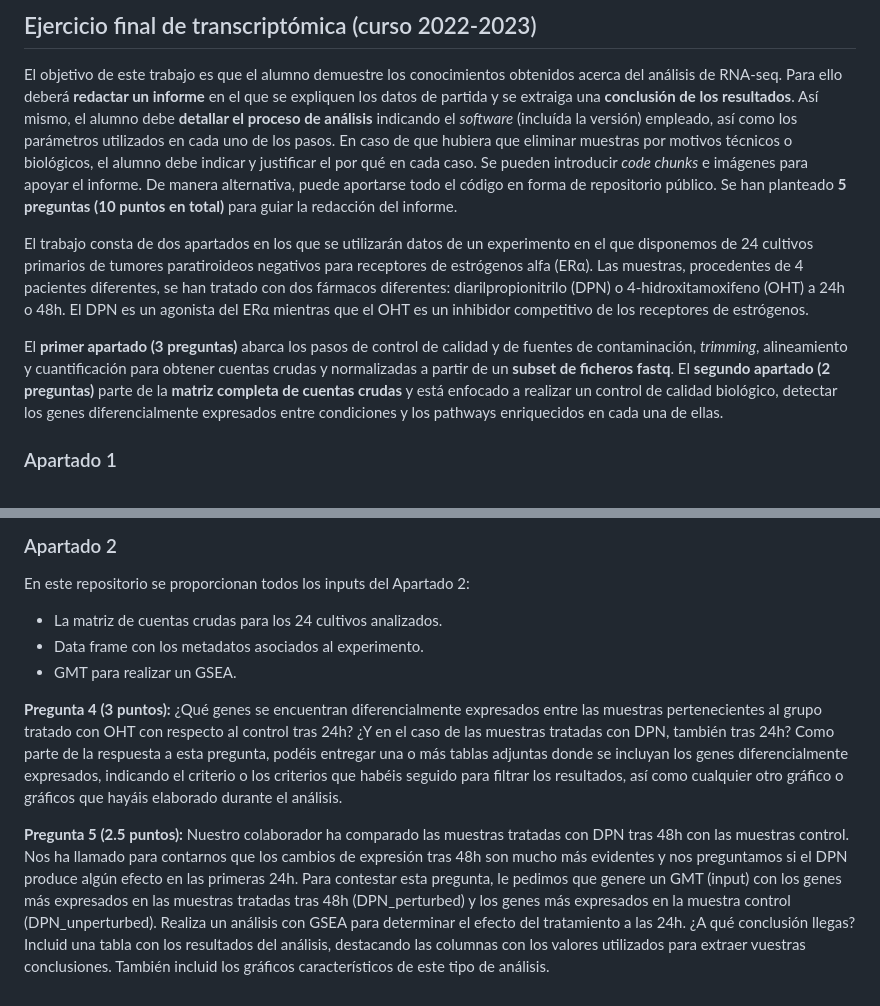
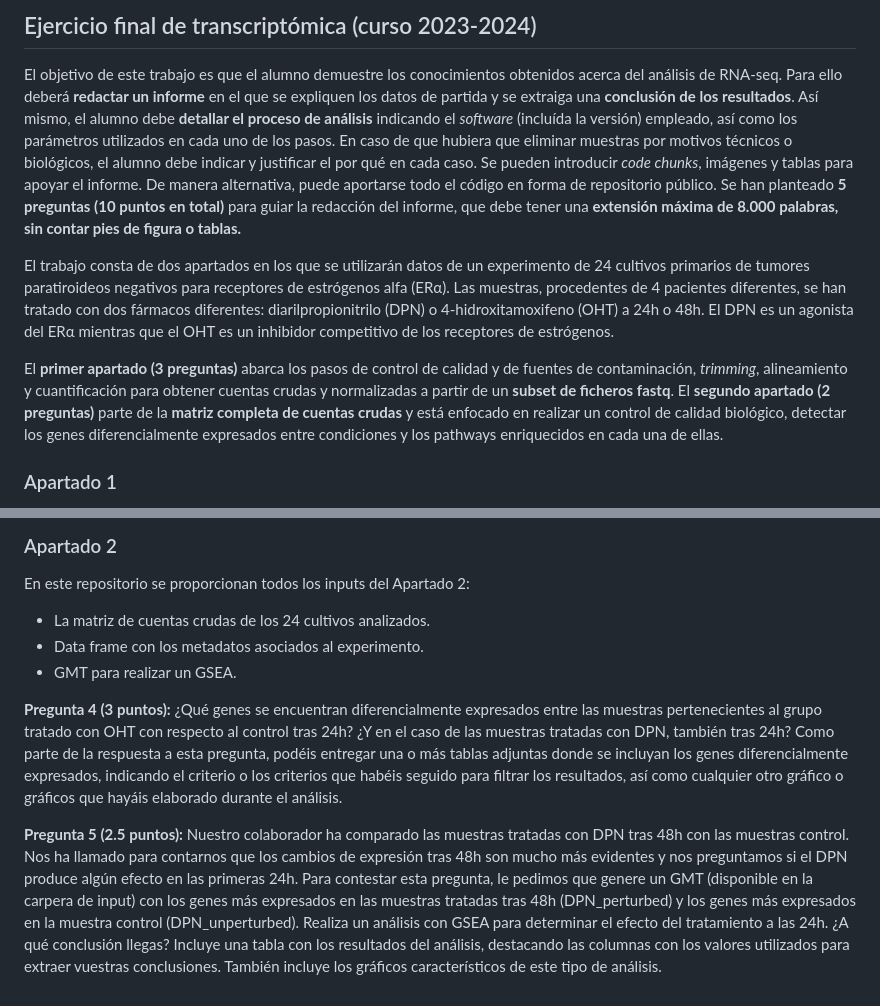
Before and after one commit to tamBooks/transcriptomic-final-exercise, a Markdown page: README.md, 2 parts joined by grey strips. GitHub-like rendering.

```diff
--- a/README.md
+++ b/README.md
@@ -1,10 +1,10 @@
-## Ejercicio final de transcriptómica (curso 2022-2023)
+## Ejercicio final de transcriptómica (curso 2023-2024)
 
-El objetivo de este trabajo es que el alumno demuestre los conocimientos obtenidos acerca del análisis de RNA-seq. Para ello deberá **redactar un informe** en el que se expliquen los datos de partida y se extraiga una **conclusión de los resultados**. Así mismo, el alumno debe **detallar el proceso de análisis** indicando el *software* (incluída la versión) empleado, así como los parámetros utilizados en cada uno de los pasos. En caso de que hubiera que eliminar muestras por motivos técnicos o biológicos, el alumno debe indicar y justificar el por qué en cada caso. Se pueden introducir *code chunks* e imágenes para apoyar el informe. De manera alternativa, puede aportarse todo el código en forma de repositorio público. Se han planteado **5 preguntas (10 puntos en total)** para guiar la redacción del informe.
+El objetivo de este trabajo es que el alumno demuestre los conocimientos obtenidos acerca del análisis de RNA-seq. Para ello deberá **redactar un informe** en el que se expliquen los datos de partida y se extraiga una **conclusión de los resultados**. Así mismo, el alumno debe **detallar el proceso de análisis** indicando el *software* (incluída la versión) empleado, así como los parámetros utilizados en cada uno de los pasos. En caso de que hubiera que eliminar muestras por motivos técnicos o biológicos, el alumno debe indicar y justificar el por qué en cada caso. Se pueden introducir *code chunks*, imágenes  y tablas para apoyar el informe. De manera alternativa, puede aportarse todo el código en forma de repositorio público. Se han planteado **5 preguntas (10 puntos en total)** para guiar la redacción del informe, que debe tener una **extensión máxima de 8.000 palabras, sin contar pies de figura o tablas.**
 
-El trabajo consta de dos apartados en los que se utilizarán datos de un experimento en el que disponemos de 24 cultivos primarios de tumores paratiroideos negativos para receptores de estrógenos alfa (ERα). Las muestras, procedentes de 4 pacientes diferentes, se han tratado con dos fármacos diferentes: diarilpropionitrilo (DPN) o 4-hidroxitamoxifeno (OHT) a 24h o 48h. El DPN es un agonista del ERα mientras que el OHT es un inhibidor competitivo de los receptores de estrógenos.
+El trabajo consta de dos apartados en los que se utilizarán datos de un experimento de 24 cultivos primarios de tumores paratiroideos negativos para receptores de estrógenos alfa (ERα). Las muestras, procedentes de 4 pacientes diferentes, se han tratado con dos fármacos diferentes: diarilpropionitrilo (DPN) o 4-hidroxitamoxifeno (OHT) a 24h o 48h. El DPN es un agonista del ERα mientras que el OHT es un inhibidor competitivo de los receptores de estrógenos.
 
-El **primer apartado (3 preguntas)** abarca los pasos de control de calidad y de fuentes de contaminación, *trimming*, alineamiento y cuantificación para obtener cuentas crudas y normalizadas a partir de un **subset de ficheros fastq**. El **segundo apartado (2 preguntas)** parte de la **matriz completa de cuentas crudas** y está enfocado a realizar un control de calidad biológico, detectar los genes diferencialmente expresados entre condiciones y los pathways enriquecidos en cada una de ellas.
+El **primer apartado (3 preguntas)** abarca los pasos de control de calidad y de fuentes de contaminación, *trimming*, alineamiento y cuantificación para obtener cuentas crudas y normalizadas a partir de un **subset de ficheros fastq**. El **segundo apartado (2 preguntas)** parte de la **matriz completa de cuentas crudas** y está enfocado en realizar un control de calidad biológico, detectar los genes diferencialmente expresados entre condiciones y los pathways enriquecidos en cada una de ellas.
 
 ### Apartado 1
 El dataset original consta de 27 muestras paired-end depositadas en SRA. Con el fin de poder abordar las cuestiones planteadas a en el primer apartado sólo es necesario descargar 2 muestras (SRR479052 y SRR479054), es decir cuatro ficheros fastq. Además, en este repositorio se proporciona:
@@ -23,10 +23,10 @@ Se pide realizar un análisis de dichas muestras similar al realizado en clase,
 ### Apartado 2
 En este repositorio se proporcionan todos los inputs del Apartado 2:
 
-- La matriz de cuentas crudas para los 24 cultivos analizados.
+- La matriz de cuentas crudas de los 24 cultivos analizados.
 - Data frame con los metadatos asociados al experimento.
 - GMT para realizar un GSEA.
 
 **Pregunta 4 (3 puntos):** ¿Qué genes se encuentran diferencialmente expresados entre las muestras pertenecientes al grupo tratado con OHT con respecto al control tras 24h? ¿Y en el caso de las muestras tratadas con DPN, también tras 24h? Como parte de la respuesta a esta pregunta, podéis entregar una o más tablas adjuntas donde se incluyan los genes diferencialmente expresados, indicando el criterio o los criterios que habéis seguido para filtrar los resultados, así como cualquier otro gráfico o gráficos que hayáis elaborado durante el análisis.
 
-**Pregunta 5 (2.5 puntos):** Nuestro colaborador ha comparado las muestras tratadas con DPN tras 48h con las muestras control. Nos ha llamado para contarnos que los cambios de expresión tras 48h son mucho más evidentes y nos preguntamos si el DPN produce algún efecto en las primeras 24h. Para contestar esta pregunta, le pedimos que genere un GMT (input) con los genes más expresados en las muestras tratadas tras 48h (DPN_perturbed) y los genes más expresados en la muestra control (DPN_unperturbed). Realiza un análisis con GSEA para determinar el efecto del tratamiento a las 24h. ¿A qué conclusión llegas? Incluid una tabla con los resultados del análisis, destacando las columnas con los valores utilizados para extraer vuestras conclusiones. También incluid los gráficos característicos de este tipo de análisis.
+**Pregunta 5 (2.5 puntos):** Nuestro colaborador ha comparado las muestras tratadas con DPN tras 48h con las muestras control. Nos ha llamado para contarnos que los cambios de expresión tras 48h son mucho más evidentes y nos preguntamos si el DPN produce algún efecto en las primeras 24h. Para contestar esta pregunta, le pedimos que genere un GMT (disponible en la carpera de input) con los genes más expresados en las muestras tratadas tras 48h (DPN_perturbed) y los genes más expresados en la muestra control (DPN_unperturbed). Realiza un análisis con GSEA para determinar el efecto del tratamiento a las 24h. ¿A qué conclusión llegas? Incluye una tabla con los resultados del análisis, destacando las columnas con los valores utilizados para extraer vuestras conclusiones. También incluye los gráficos característicos de este tipo de análisis.
```
